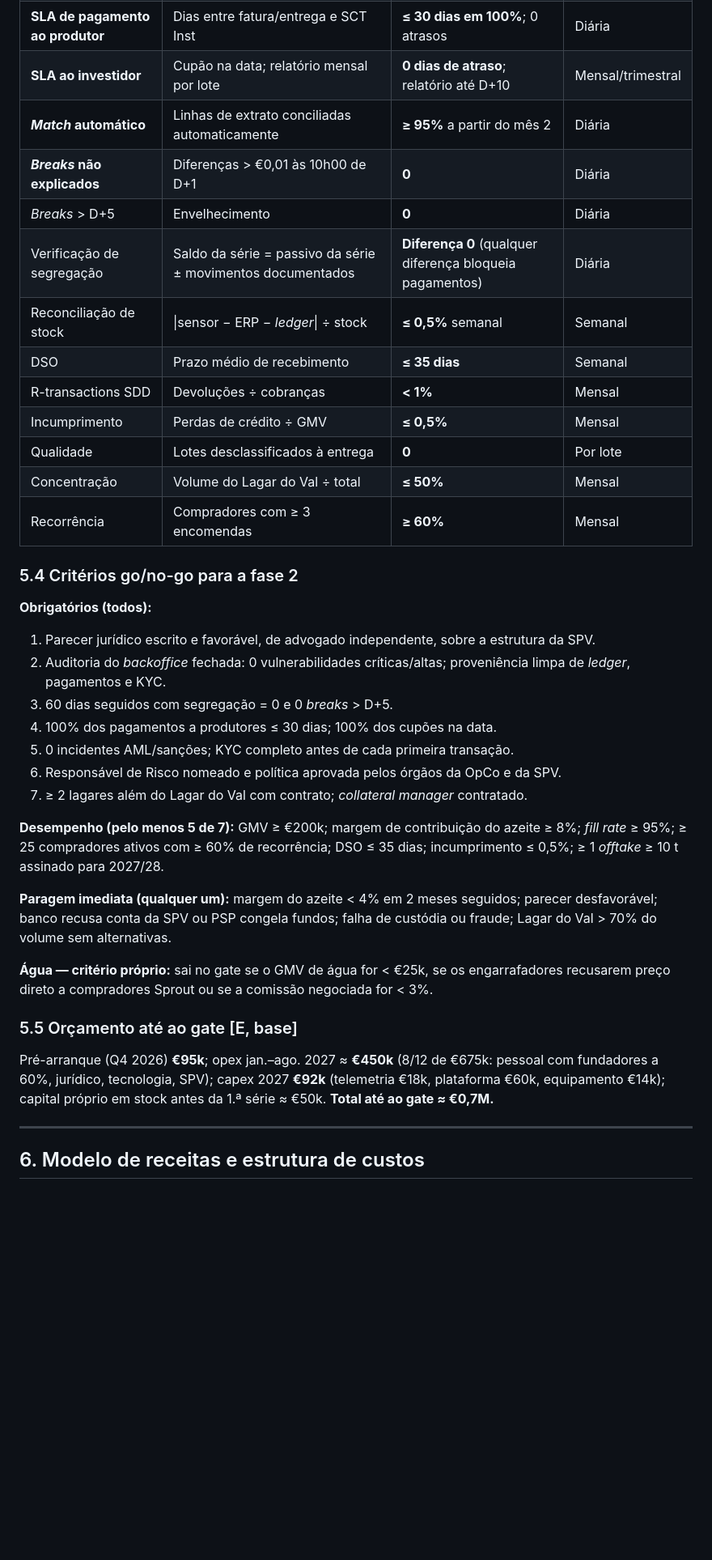
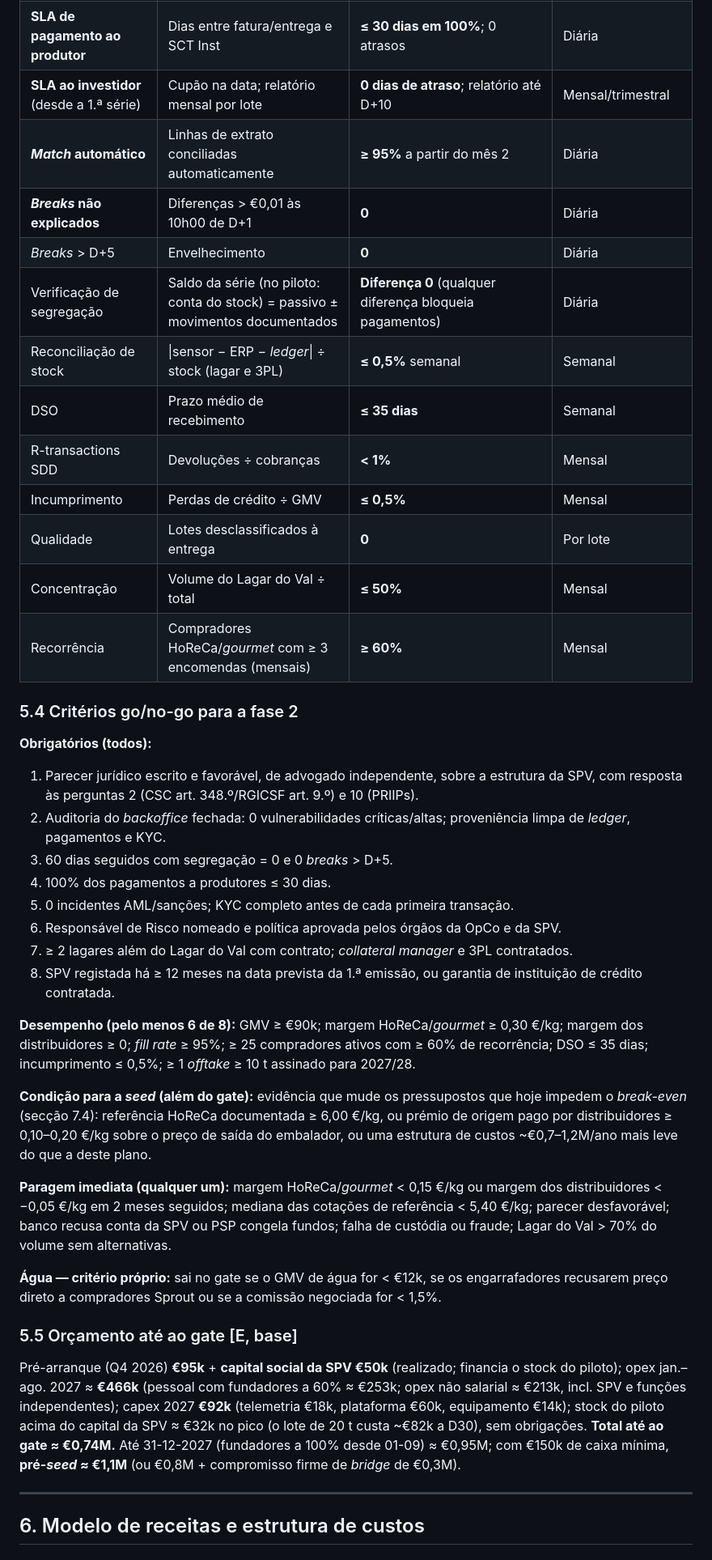
Before and after one commit to rgvduarte/Sprout, a Markdown page: docs/research/01-desenho-do-modelo.md, the part around one of its changes. Shown at 81% size. Rendered like a GitHub page; blank space fills up the shorter version.

```diff
--- a/docs/research/01-desenho-do-modelo.md
+++ b/docs/research/01-desenho-do-modelo.md
@@ -457,37 +460,40 @@ Daí o capital social da SPV (€50k, que é também o mínimo legal) como subor
 | **SLA de pagamento ao produtor** | Dias entre fatura/entrega e SCT Inst | **≤ 30 dias em 100%**; 0 atrasos | Diária |
-| **SLA ao investidor** | Cupão na data; relatório mensal por lote | **0 dias de atraso**; relatório até D+10 | Mensal/trimestral |
+| **SLA ao investidor** (desde a 1.ª série) | Cupão na data; relatório mensal por lote | **0 dias de atraso**; relatório até D+10 | Mensal/trimestral |
 | ***Match* automático** | Linhas de extrato conciliadas automaticamente | **≥ 95%** a partir do mês 2 | Diária |
 | ***Breaks* não explicados** | Diferenças > €0,01 às 10h00 de D+1 | **0** | Diária |
 | *Breaks* > D+5 | Envelhecimento | **0** | Diária |
-| Verificação de segregação | Saldo da série = passivo da série ± movimentos documentados | **Diferença 0** (qualquer diferença bloqueia pagamentos) | Diária |
-| Reconciliação de stock | \|sensor − ERP − *ledger*\| ÷ stock | **≤ 0,5%** semanal | Semanal |
+| Verificação de segregação | Saldo da série (no piloto: conta do stock) = passivo ± movimentos documentados | **Diferença 0** (qualquer diferença bloqueia pagamentos) | Diária |
+| Reconciliação de stock | \|sensor − ERP − *ledger*\| ÷ stock (lagar e 3PL) | **≤ 0,5%** semanal | Semanal |
 | DSO | Prazo médio de recebimento | **≤ 35 dias** | Semanal |
 | R-transactions SDD | Devoluções ÷ cobranças | **< 1%** | Mensal |
 | Incumprimento | Perdas de crédito ÷ GMV | **≤ 0,5%** | Mensal |
 | Qualidade | Lotes desclassificados à entrega | **0** | Por lote |
 | Concentração | Volume do Lagar do Val ÷ total | **≤ 50%** | Mensal |
-| Recorrência | Compradores com ≥ 3 encomendas | **≥ 60%** | Mensal |
+| Recorrência | Compradores HoReCa/*gourmet* com ≥ 3 encomendas (mensais) | **≥ 60%** | Mensal |
 
 ### 5.4 Critérios go/no-go para a fase 2
 
 **Obrigatórios (todos):**
-1. Parecer jurídico escrito e favorável, de advogado independente, sobre a estrutura da SPV.
+1. Parecer jurídico escrito e favorável, de advogado independente, sobre a estrutura da SPV, com resposta às perguntas 2 (CSC art. 348.º/RGICSF art. 9.º) e 10 (PRIIPs).
 2. Auditoria do *backoffice* fechada: 0 vulnerabilidades críticas/altas; proveniência limpa de *ledger*, pagamentos e KYC.
 3. 60 dias seguidos com segregação = 0 e 0 *breaks* > D+5.
-4. 100% dos pagamentos a produtores ≤ 30 dias; 100% dos cupões na data.
+4. 100% dos pagamentos a produtores ≤ 30 dias.
 5. 0 incidentes AML/sanções; KYC completo antes de cada primeira transação.
 6. Responsável de Risco nomeado e política aprovada pelos órgãos da OpCo e da SPV.
-7. ≥ 2 lagares além do Lagar do Val com contrato; *collateral manager* contratado.
+7. ≥ 2 lagares além do Lagar do Val com contrato; *collateral manager* e 3PL contratados.
+8. SPV registada há ≥ 12 meses na data prevista da 1.ª emissão, ou garantia de instituição de crédito contratada.
 
-**Desempenho (pelo menos 5 de 7):** GMV ≥ €200k; margem de contribuição do azeite ≥ 8%; *fill rate* ≥ 95%; ≥ 25 compradores ativos com ≥ 60% de recorrência; DSO ≤ 35 dias; incumprimento ≤ 0,5%; ≥ 1 *offtake* ≥ 10 t assinado para 2027/28.
+**Desempenho (pelo menos 6 de 8):** GMV ≥ €90k; margem HoReCa/*gourmet* ≥ 0,30 €/kg; margem dos distribuidores ≥ 0; *fill rate* ≥ 95%; ≥ 25 compradores ativos com ≥ 60% de recorrência; DSO ≤ 35 dias; incumprimento ≤ 0,5%; ≥ 1 *offtake* ≥ 10 t assinado para 2027/28.
 
-**Paragem imediata (qualquer um):** margem do azeite < 4% em 2 meses seguidos; parecer desfavorável; banco recusa conta da SPV ou PSP congela fundos; falha de custódia ou fraude; Lagar do Val > 70% do volume sem alternativas.
+**Condição para a *seed* (além do gate):** evidência que mude os pressupostos que hoje impedem o *break-even* (secção 7.4): referência HoReCa documentada ≥ 6,00 €/kg, ou prémio de origem pago por distribuidores ≥ 0,10–0,20 €/kg sobre o preço de saída do embalador, ou uma estrutura de custos ~€0,7–1,2M/ano mais leve do que a deste plano.
 
-**Água — critério próprio:** sai no gate se o GMV de água for < €25k, se os engarrafadores recusarem preço direto a compradores Sprout ou se a comissão negociada for < 3%.
+**Paragem imediata (qualquer um):** margem HoReCa/*gourmet* < 0,15 €/kg ou margem dos distribuidores < −0,05 €/kg em 2 meses seguidos; mediana das cotações de referência < 5,40 €/kg; parecer desfavorável; banco recusa conta da SPV ou PSP congela fundos; falha de custódia ou fraude; Lagar do Val > 70% do volume sem alternativas.
+
+**Água — critério próprio:** sai no gate se o GMV de água for < €12k, se os engarrafadores recusarem preço direto a compradores Sprout ou se a comissão negociada for < 1,5%.
 
 ### 5.5 Orçamento até ao gate [E, base]
 
-Pré-arranque (Q4 2026) **€95k**; opex jan.–ago. 2027 ≈ **€450k** (8/12 de €675k: pessoal com fundadores a 60%, jurídico, tecnologia, SPV); capex 2027 **€92k** (telemetria €18k, plataforma €60k, equipamento €14k); capital próprio em stock antes da 1.ª série ≈ €50k. **Total até ao gate ≈ €0,7M.**
+Pré-arranque (Q4 2026) **€95k** + **capital social da SPV €50k** (realizado; financia o stock do piloto); opex jan.–ago. 2027 ≈ **€466k** (pessoal com fundadores a 60% ≈ €253k; opex não salarial ≈ €213k, incl. SPV e funções independentes); capex 2027 **€92k** (telemetria €18k, plataforma €60k, equipamento €14k); stock do piloto acima do capital da SPV ≈ €32k no pico (o lote de 20 t custa ~€82k a D30), sem obrigações. **Total até ao gate ≈ €0,74M.** Até 31-12-2027 (fundadores a 100% desde 01-09) ≈ €0,95M; com €150k de caixa mínima, **pré-*seed* ≈ €1,1M** (ou €0,8M + compromisso firme de *bridge* de €0,3M).
 
 ---
 
```
Also changed, not shown: other parts of docs/research/01-desenho-do-modelo.md (+14 -11 lines).
